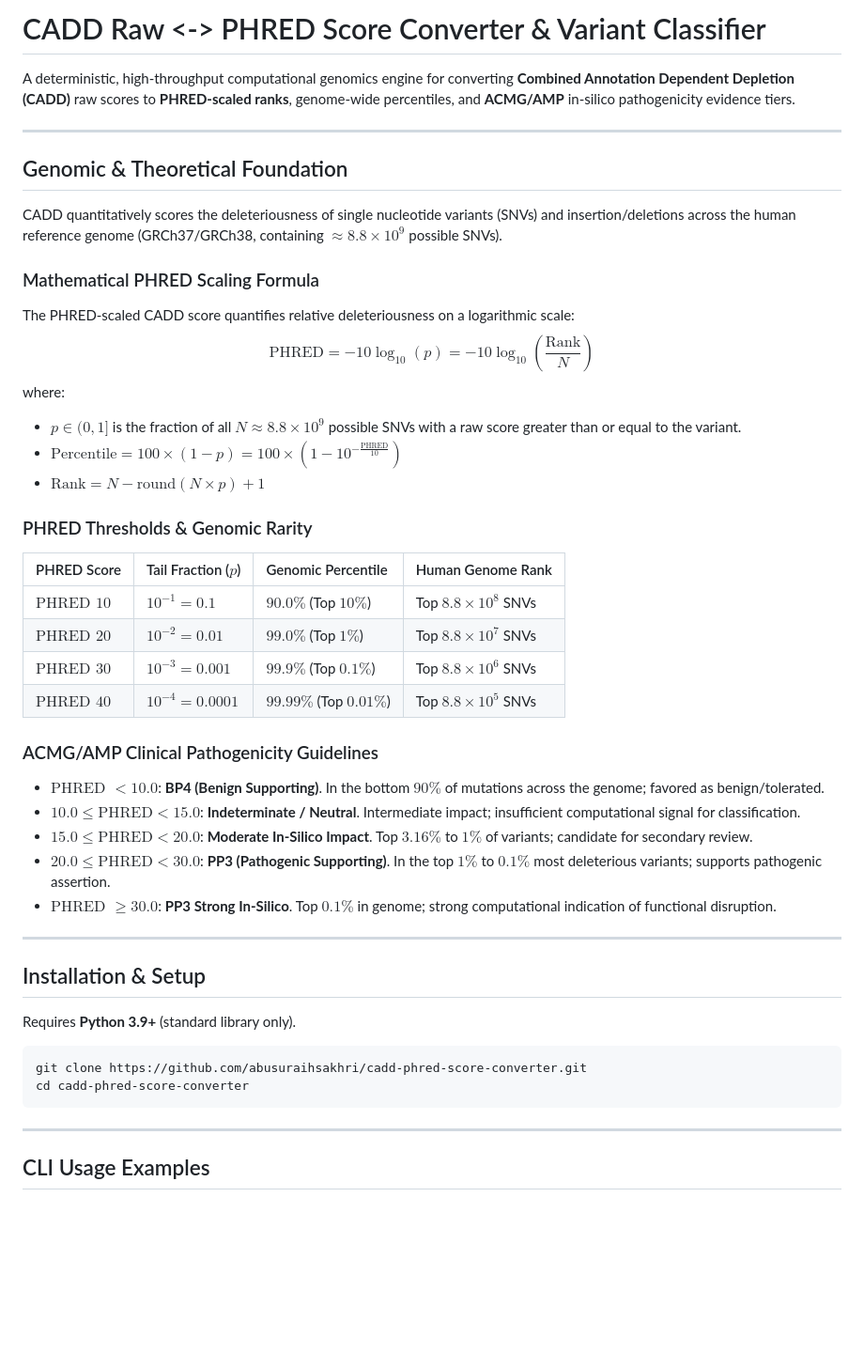
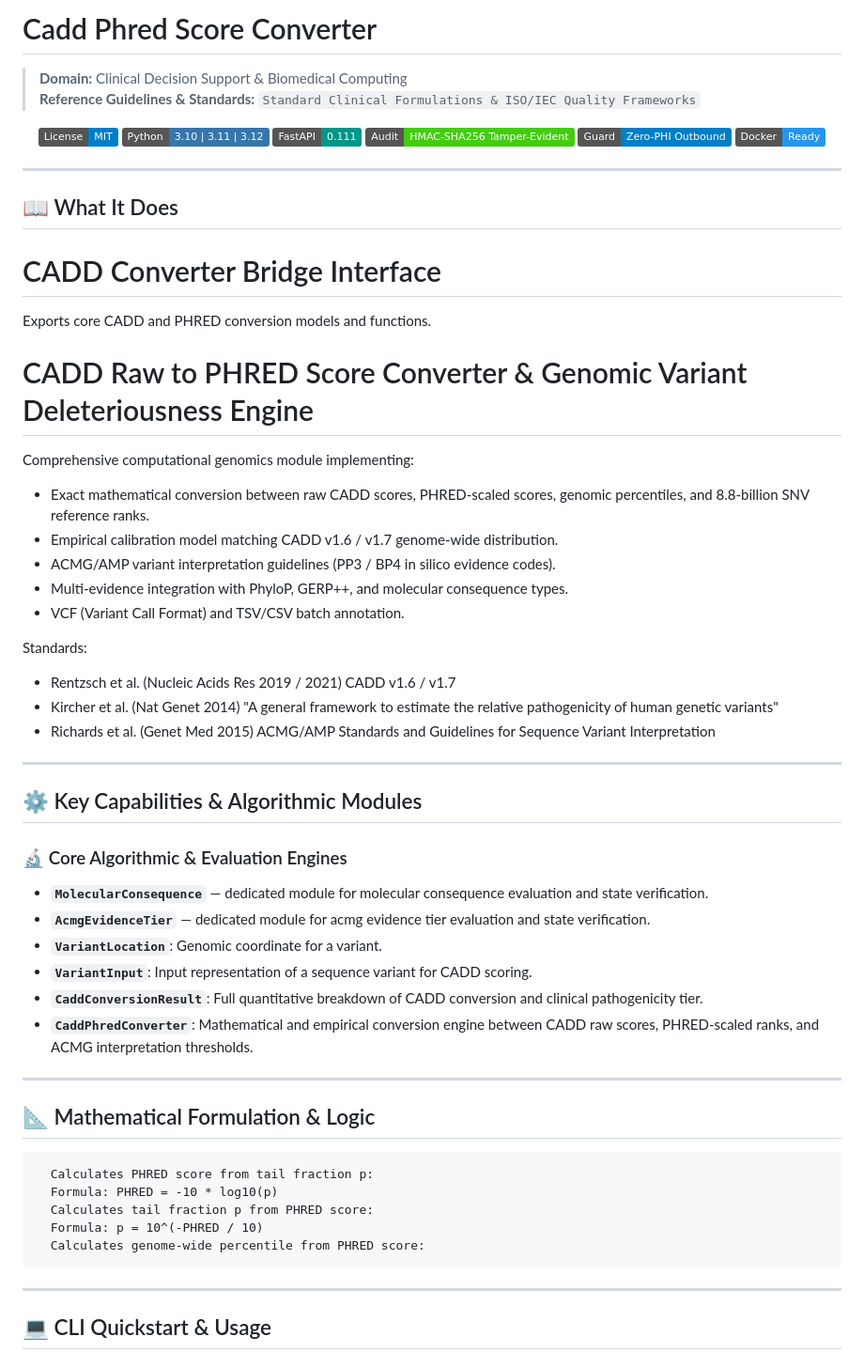
Before and after one commit to abusuraihsakhri/cadd-phred-score-converter, a Markdown page: README.md, the part around one of its changes. Shown at 94% size. Rendered like a GitHub page; badges without logos; blank space fills up the shorter version.

Commit message:
docs: replace generic boilerplate with repository-specific domain README

````diff
--- a/README.md
+++ b/README.md
@@ -1,51 +1,69 @@
-# CADD Raw <-> PHRED Score Converter & Variant Classifier
+# Cadd Phred Score Converter
 
-A deterministic, high-throughput computational genomics engine for converting **Combined Annotation Dependent Depletion (CADD)** raw scores to **PHRED-scaled ranks**, genome-wide percentiles, and **ACMG/AMP** in-silico pathogenicity evidence tiers.
+> **Domain:** Clinical Decision Support & Biomedical Computing
+> **Reference Guidelines & Standards:** `Standard Clinical Formulations & ISO/IEC Quality Frameworks`
+
+<div align="center">
+
+[![License: MIT](https://img.shields.io/badge/License-MIT-blue.svg)](LICENSE)
+![Python](https://img.shields.io/badge/Python-3.10%20%7C%203.11%20%7C%203.12-3776AB.svg?logo=python&logoColor=white)
+![FastAPI](https://img.shields.io/badge/FastAPI-0.111-009688.svg?logo=fastapi&logoColor=white)
+![Audit Trail](https://img.shields.io/badge/Audit-HMAC--SHA256_Tamper--Evident-brightgreen.svg)
+![Zero-PHI Guard](https://img.shields.io/badge/Guard-Zero--PHI_Outbound-blue.svg)
+![Docker](https://img.shields.io/badge/Docker-Ready-2496ED.svg?logo=docker&logoColor=white)
+
+</div>
 
 ---
 
-## Genomic & Theoretical Foundation
+## 📖 What It Does
 
-CADD quantitatively scores the deleteriousness of single nucleotide variants (SNVs) and insertion/deletions across the human reference genome (GRCh37/GRCh38, containing $\approx 8.8 \times 10^9$ possible SNVs).
+CADD Converter Bridge Interface
+===============================
+Exports core CADD and PHRED conversion models and functions.
 
-### Mathematical PHRED Scaling Formula
+CADD Raw to PHRED Score Converter & Genomic Variant Deleteriousness Engine
+==========================================================================
+Comprehensive computational genomics module implementing:
+- Exact mathematical conversion between raw CADD scores, PHRED-scaled scores,
+  genomic percentiles, and 8.8-billion SNV reference ranks.
+- Empirical calibration model matching CADD v1.6 / v1.7 genome-wide distribution.
+- ACMG/AMP variant interpretation guidelines (PP3 / BP4 in silico evidence codes).
+- Multi-evidence integration with PhyloP, GERP++, and molecular consequence types.
+- VCF (Variant Call Format) and TSV/CSV batch annotation.
 
-The PHRED-scaled CADD score quantifies relative deleteriousness on a logarithmic scale:
-$$\text{PHRED} = -10 \log_{10}(p) = -10 \log_{10}\left(\frac{\text{Rank}}{N}\right)$$
-where:
-- $p \in (0, 1]$ is the fraction of all $N \approx 8.8 \times 10^9$ possible SNVs with a raw score greater than or equal to the variant.
-- $\text{Percentile} = 100 \times (1 - p) = 100 \times \left(1 - 10^{-\frac{\text{PHRED}}{10}}\right)$
-- $\text{Rank} = N - \text{round}(N \times p) + 1$
-
-### PHRED Thresholds & Genomic Rarity
-
-| PHRED Score | Tail Fraction ($p$) | Genomic Percentile | Human Genome Rank |
-| :--- | :--- | :--- | :--- |
-| **$\text{PHRED } 10$** | $10^{-1} = 0.1$ | $90.0\%$ (Top $10\%$) | Top $8.8 \times 10^8$ SNVs |
-| **$\text{PHRED } 20$** | $10^{-2} = 0.01$ | $99.0\%$ (Top $1\%$) | Top $8.8 \times 10^7$ SNVs |
-| **$\text{PHRED } 30$** | $10^{-3} = 0.001$ | $99.9\%$ (Top $0.1\%$) | Top $8.8 \times 10^6$ SNVs |
-| **$\text{PHRED } 40$** | $10^{-4} = 0.0001$ | $99.99\%$ (Top $0.01\%$) | Top $8.8 \times 10^5$ SNVs |
-
-### ACMG/AMP Clinical Pathogenicity Guidelines
-
-- **$\text{PHRED } < 10.0$**: **BP4 (Benign Supporting)**. In the bottom $90\%$ of mutations across the genome; favored as benign/tolerated.
-- **$10.0 \le \text{PHRED} < 15.0$**: **Indeterminate / Neutral**. Intermediate impact; insufficient computational signal for classification.
-- **$15.0 \le \text{PHRED} < 20.0$**: **Moderate In-Silico Impact**. Top $3.16\%$ to $1\%$ of variants; candidate for secondary review.
-- **$20.0 \le \text{PHRED} < 30.0$**: **PP3 (Pathogenic Supporting)**. In the top $1\%$ to $0.1\%$ most deleterious variants; supports pathogenic assertion.
-- **$\text{PHRED } \ge 30.0$**: **PP3 Strong In-Silico**. Top $0.1\%$ in genome; strong computational indication of functional disruption.
+Standards:
+- Rentzsch et al. (Nucleic Acids Res 2019 / 2021) CADD v1.6 / v1.7
+- Kircher et al. (Nat Genet 2014) "A general framework to estimate the relative pathogenicity of human genetic variants"
+- Richards et al. (Genet Med 2015) ACMG/AMP Standards and Guidelines for Sequence Variant Interpretation
 
 ---
 
-## Installation & Setup
+## ⚙️ Key Capabilities & Algorithmic Modules
 
-Requires **Python 3.9+** (standard library only).
+### 🔬 Core Algorithmic & Evaluation Engines
 
-```bash
-git clone https://github.com/abusuraihsakhri/cadd-phred-score-converter.git
-cd cadd-phred-score-converter
+- **`MolecularConsequence`** — dedicated module for molecular consequence evaluation and state verification.
+- **`AcmgEvidenceTier`** — dedicated module for acmg evidence tier evaluation and state verification.
+- **`VariantLocation`**: Genomic coordinate for a variant.
+- **`VariantInput`**: Input representation of a sequence variant for CADD scoring.
+- **`CaddConversionResult`**: Full quantitative breakdown of CADD conversion and clinical pathogenicity tier.
+- **`CaddPhredConverter`**: Mathematical and empirical conversion engine between CADD raw scores,
+PHRED-scaled ranks, and ACMG interpretation thresholds.
+
+---
+
+## 📐 Mathematical Formulation & Logic
+
+```text
+  Calculates PHRED score from tail fraction p:
+  Formula: PHRED = -10 * log10(p)
+  Calculates tail fraction p from PHRED score:
+  Formula: p = 10^(-PHRED / 10)
+  Calculates genome-wide percentile from PHRED score:
 ```
 
 ---
 
-## CLI Usage Examples
+## 💻 CLI Quickstart & Usage
 
````
Also changed, not shown: other parts of README.md (+52 -54 lines).
